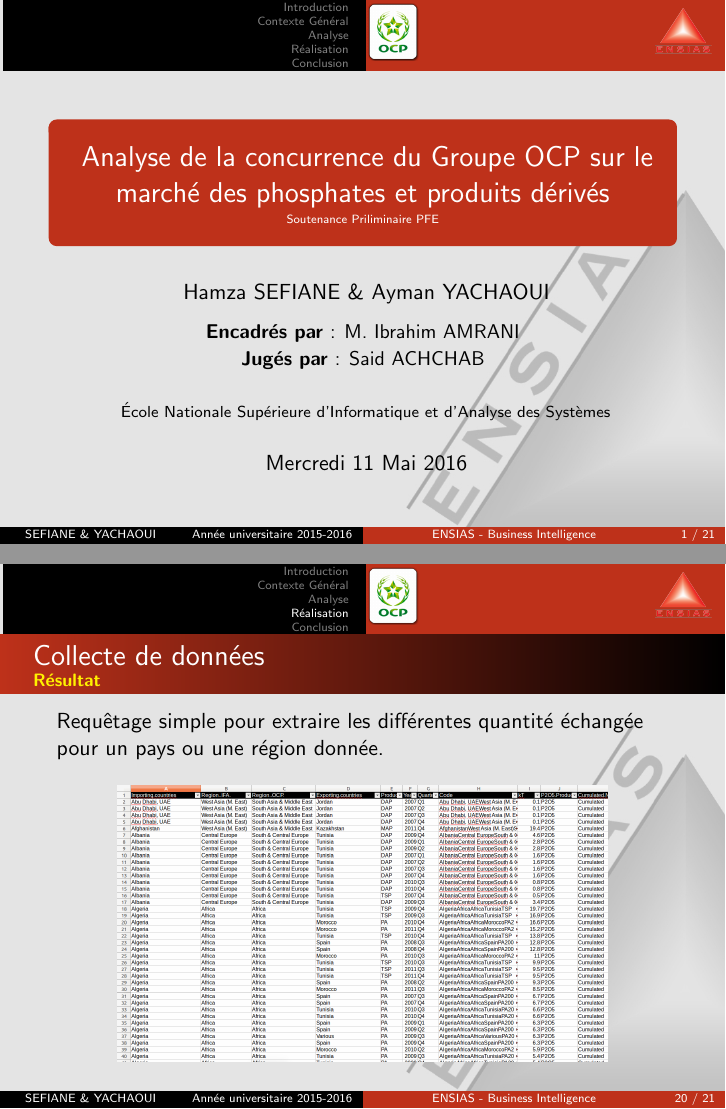
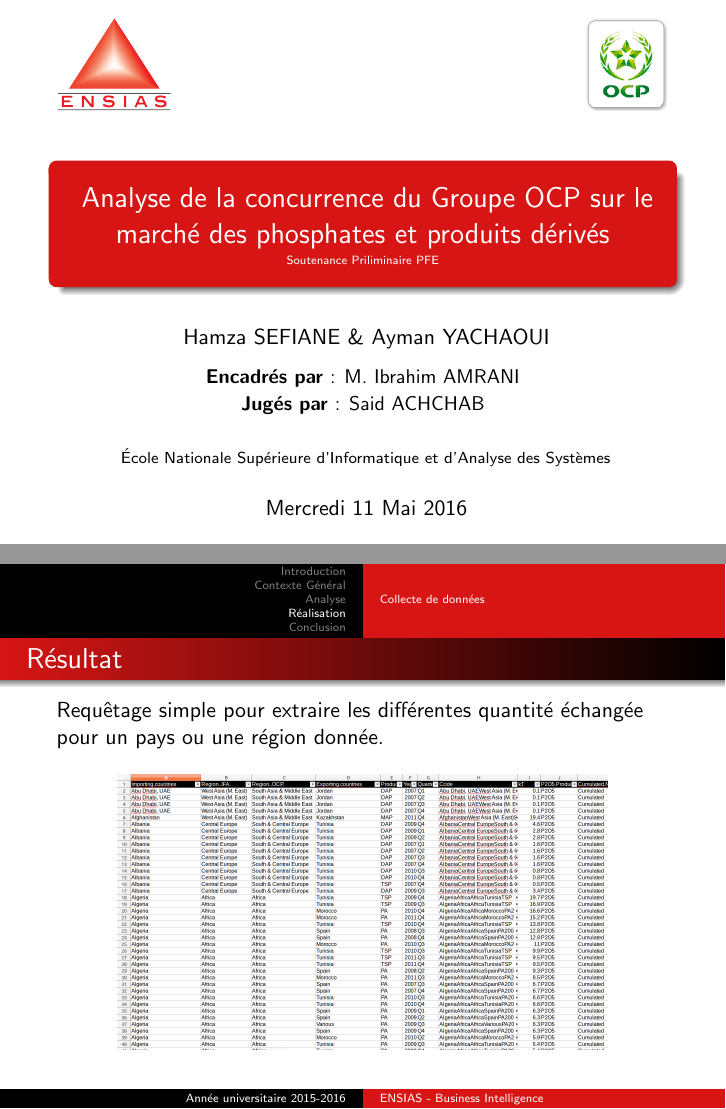
Before and after one commit to sanxore/lpp, LaTeX slides (example.tex, which reads ru.sty): pages 1 and 20 of 21, joined at a grey line. Compiled offline with pdfLaTeX.

Commit message:
Big update

```diff
--- a/example.tex
+++ b/example.tex
@@ -1,10 +1,15 @@
-\documentclass{beamer}
+\documentclass[handout]{beamer}
 
 \usepackage[utf8]{inputenc}
 \usepackage[english]{babel}
-\usepackage{graphicx,hyperref,ru,url}
+\usepackage{graphicx,hyperref,url}
 \usepackage{multirow}
 \usepackage[absolute,overlay]{textpos}
+\usetheme{Warsaw}
+
+\definecolor{fondtitre}{RGB}{215,21,21} % vert fonce
+\definecolor{coultitre}{rgb}{0.41,0.05,0.05} % marron
+\setbeamercolor{structure}{fg=fondtitre}
 
 % The title of the presentation:
 %  - first a short version which is visible at the bottom of each slide;
@@ -18,7 +23,7 @@
 % The author(s) of the presentation:
 %  - again first a short version to be displayed at the bottom;
 %  - next the full list of authors, which may include contact information;
-\author[SEFIANE \& YACHAOUI]{
+\author[Année universitaire 2015-2016]{
   Hamza SEFIANE \& Ayman YACHAOUI \\\medskip
   {\small \textbf{Encadrés par} : M. Ibrahim AMRANI} \\
   {\small \textbf{Jugés par} : Said ACHCHAB}}
@@ -38,8 +43,13 @@
 
 \begin{document}
 
-\begin{frame}
-  \titlepage
+\begin{frame}[plain]
+\begin{center}
+	  \includegraphics[height=0.15\textwidth]{ENSIAS-logo}
+	  \hspace*{7cm}
+	  \includegraphics[height=0.15\textwidth]{logo-ocp}
+  \end{center}
+\titlepage
 \end{frame}
 
 \begin{frame}
@@ -206,7 +217,6 @@
 \end{frame}
 
 \begin{frame}
-  \frametitle{Collecte de données}
 	\begin{block}{Document cible}
     		\begin{center}
     		\includegraphics[width=\textwidth, height=0.7\textheight, keepaspectratio]{DocIFA}
@@ -215,8 +225,7 @@
 \end{frame}
 
 \begin{frame}
-  \frametitle{Collecte de données}
-  \framesubtitle{\textbf{\textcolor{yellow}{Contrainte}}}
+  \frametitle{Contrainte}
   \begin{block}{contrainte}
   	\begin{itemize}
     		\item Le document ne contient pas que des Trades Matrix.
@@ -227,8 +236,7 @@
 \end{frame}
 
 \begin{frame}
-  \frametitle{Collecte de données}
-  \framesubtitle{\textbf{\textcolor{yellow}{Méthodologie}}}
+  \frametitle{Méthodologie}
 	\begin{block}{WorkFlow}
 % Your image included here
     		\begin{center}
@@ -239,8 +247,7 @@
 
 
 \begin{frame}
-  \frametitle{Collecte de données}
-  \framesubtitle{\textbf{\textcolor{yellow}{Méthodologie}}}
+  \frametitle{Méthodologie}
 
   \begin{block}{Outils}
   	\begin{itemize}
@@ -255,8 +262,7 @@
  \end{frame}
 
  \begin{frame}
-  \frametitle{Collecte de données}
-  \framesubtitle{\textbf{\textcolor{yellow}{Résultat}}}
+  \frametitle{Résultat}
 
     Requêtage simple pour extraire les différentes quantité échangée pour un pays ou une région donnée.\vspace{1mm}
 	\begin{center}
--- a/ru.sty
+++ /dev/null
@@ -1,166 +0,0 @@
-% Copyright 2009 by Pim Vullers
-%
-% This file may be distributed and/or modified
-%
-% 1. under the LaTeX Project Public License and/or
-% 2. under the GNU Public License.
-%
-% See the file doc/licenses/LICENSE for more details.
-
-
-
-%%%
-%%% Inherit definitions from existing themes (DO NOT MODIFY THESE)
-%%%
-
-% Layout scheme for outer elements: split header and footer
-\useoutertheme{split}
-
-% Color scheme for outer elements: use background colors
-\usecolortheme{whale}
-
-% Layout scheme for inner elements: rounded elements
-\useinnertheme{rounded}
-
-% Color scheme for inner elements: use foreground colors
-\usecolortheme{orchid}
-
-
-%%%
-%%% Tweak definitions of inner theme to match personal preferences (MODIFY THESE)
-%%%
-
-% Itemize items: default (triangle), circle, square, ball
-\setbeamertemplate{itemize items}[circle]
-
-% Enumerate items: default, circle, square, ball
-\setbeamertemplate{enumerate items}[circle]
-
-% Outline: default, sections numbered, subsections numbered, circle, square, ball, ball unnumbered
-\setbeamertemplate{sections/subsections in toc}[default]
-
-% General blocks:
-\setbeamertemplate{blocks}[rounded]
-
-% Title page:
-\setbeamertemplate{title page}[default][colsep=-4bp,rounded=true]
-
-% Part page:
-\setbeamertemplate{part page}[default][colsep=-4bp,rounded=true]
-
-% Navigation symbols:
-\setbeamertemplate{navigation symbols}{}
-
-
-%%%
-%%% Tweak definitions of outer theme to match Radboud (website) style
-%%%
-
-% Background
-\pgfdeclareimage[width=\paperwidth,height=\paperheight]{bg}{ENSIAS-bg2}
-\setbeamertemplate{background}{\pgfuseimage{bg}}
-
-% Colors
-	\usecolortheme[RGB={190,49,26}]{structure}
-
-\setbeamercolor{frametitle}{parent=subsection in head/foot}
-\setbeamercolor{frametitle right}{parent=section in head/foot}
-
-
-\pgfdeclarehorizontalshading[frametitle.bg,frametitle right.bg]{beamer@frametitleshade}{\paperheight}{%
-  color(0pt)=(frametitle.bg);
-  color(\paperwidth)=(frametitle right.bg)}
-
-\AtBeginDocument{
-  \pgfdeclareverticalshading{beamer@topshade}{\paperwidth}{%
-    color(0pt)=(bg);
-    color(4pt)=(black!50!bg)}
-}
-
-% Footline: AUTHOR | TITLE | DATE FRAMENUMBER
-
-\defbeamertemplate*{footline}{ru theme}{%
-  \leavevmode%
-  \hbox{%
-  \begin{beamercolorbox}[wd=.25\paperwidth,ht=2.25ex,dp=1ex,center]{author in head/foot}%
-    \usebeamerfont{author in head/foot}\insertshortauthor
-  \end{beamercolorbox}%
-  \begin{beamercolorbox}[wd=.25\paperwidth,ht=2.25ex,dp=1ex,center]{author in head/foot}%
-    \usebeamerfont{author in head/foot}\insertshortdate
-  \end{beamercolorbox}%
-  \begin{beamercolorbox}[wd=.416667\paperwidth,ht=2.25ex,dp=1ex,center]{title in head/foot}%
-    \usebeamerfont{title in head/foot}\insertshorttitle
-  \end{beamercolorbox}%
-   \begin{beamercolorbox}[wd=0.083333\paperwidth,ht=2.25ex,dp=1ex,right]{title in head/foot}%
-    \insertframenumber{} / \inserttotalframenumber\hspace*{2ex}
-  \end{beamercolorbox}}%
-  \vskip0pt%
-}
-
-\defbeamertemplate*{headline}{ru theme}{%
-  \leavevmode%
-  \@tempdimb=2.4375ex%
-    \multiply\@tempdimb by\beamer@sectionmax%
-  %\pgfdeclareimage[height=.9\@tempdimb]{logo}{ENSIAS-logo}%
-  %\logo{\pgfuseimage{logo}}%
-  \logo{%
-  	\begin{textblock}{5}(8.1,0.1)
-    \includegraphics[width=1cm,height=1cm,keepaspectratio]{logo-ocp}%
-    \end{textblock}
-    \includegraphics[width=1cm,height=1cm,keepaspectratio]{ENSIAS-logo}%
-}
-  \ifdim\@tempdimb>0pt%
-    \advance\@tempdimb by 1.125ex%
-    \begin{beamercolorbox}[wd=.5\paperwidth,ht=\@tempdimb]{section in head/foot}%
-      \vbox to\@tempdimb{\vfil\insertsectionnavigation{.5\paperwidth}\vfil}%
-    \end{beamercolorbox}%
-    \begin{beamercolorbox}[wd=.4\paperwidth,ht=\@tempdimb,right]{subsection in head/foot}%
-      \vbox to\@tempdimb{\vfil\vfil\textbf{\footnotesize\insertshortinstitute~~}\vfil}%
-    \end{beamercolorbox}%
-    \begin{beamercolorbox}[wd=.1\paperwidth,ht=\@tempdimb,left]{subsection in head/foot}%
-      \vbox to\@tempdimb{\vfil\insertlogo\vfil\vfil}%
-    \end{beamercolorbox}%
-  \fi%
-}
-
-\defbeamertemplate*{frametitle}{ru theme}{%
-  \nointerlineskip%
-  %\vskip-2pt%
-  \hbox{\leavevmode
-    \advance\beamer@leftmargin by -12bp%
-    \advance\beamer@rightmargin by -12bp%
-    \beamer@tempdim=\textwidth%
-    \advance\beamer@tempdim by \beamer@leftmargin%
-    \advance\beamer@tempdim by \beamer@rightmargin%
-    \hskip-\Gm@lmargin\hbox{%
-      \setbox\beamer@tempbox=\hbox{\begin{minipage}[b]{\paperwidth}%
-          \vbox{}\vskip-.75ex%
-          \leftskip0.3cm%
-          \rightskip0.3cm plus1fil\leavevmode
-          \insertframetitle%
-          \ifx\insertframesubtitle\@empty%
-            \strut\par%
-          \else
-            \par{\usebeamerfont*{framesubtitle}{\usebeamercolor[fg]{framesubtitle}\insertframesubtitle}\strut\par}%
-          \fi%
-          \nointerlineskip
-          \vbox{}%
-          \end{minipage}}%
-      \beamer@tempdim=\ht\beamer@tempbox%
-      \advance\beamer@tempdim by 2pt%
-      \begin{pgfpicture}{0.1mm}{0pt}{1.01\paperwidth}{\beamer@tempdim}
-        \usebeamercolor{frametitle right}
-        \pgfpathrectangle{\pgfpointorigin}{\pgfpoint{\paperwidth}{\beamer@tempdim}}
-        \pgfusepath{clip}
-        \pgftext[left,base]{\pgfuseshading{beamer@frametitleshade}}
-      \end{pgfpicture}
-      \hskip-\paperwidth%
-      \box\beamer@tempbox%
-    }%
-    \hskip-\Gm@rmargin%
-  }%
-%  \nointerlineskip
-%    \vskip-0.2pt
-%    \hbox to\textwidth{\hskip-\Gm@lmargin\pgfuseshading{beamer@topshade}\hskip-\Gm@rmargin}
-%    \vskip-2pt
-}
```
Also changed, not shown: example.tex (26 more changed lines).
